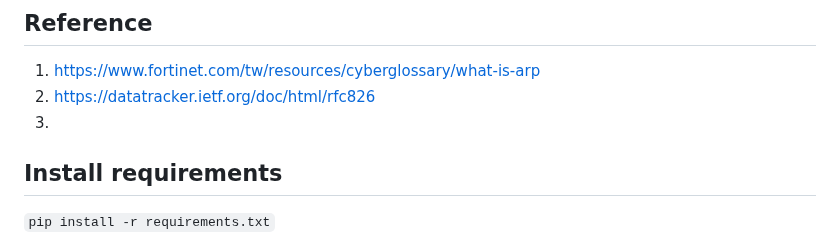
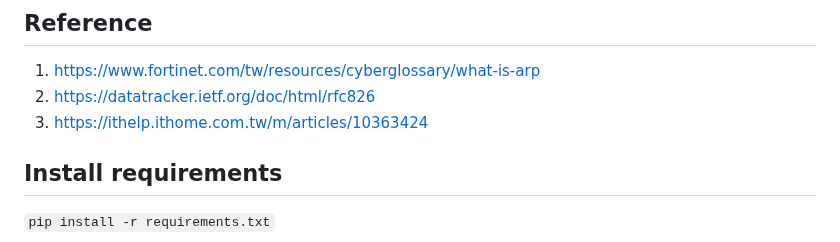
Before and after one commit to Soda7592/ARPCachePoisoningPOC, a Markdown page: README.md, the part around the change. Drawn GitHub-style.

Commit message:
doc: README.md

```diff
--- a/README.md
+++ b/README.md
@@ -34,7 +34,7 @@ If the adversary did it, the traffic which sent by victim will throught into  ad
 ## Reference
 1. https://www.fortinet.com/tw/resources/cyberglossary/what-is-arp
 2. https://datatracker.ietf.org/doc/html/rfc826
-3.
+3. https://ithelp.ithome.com.tw/m/articles/10363424
 
 ## Install requirements
 `pip install -r requirements.txt`
```
